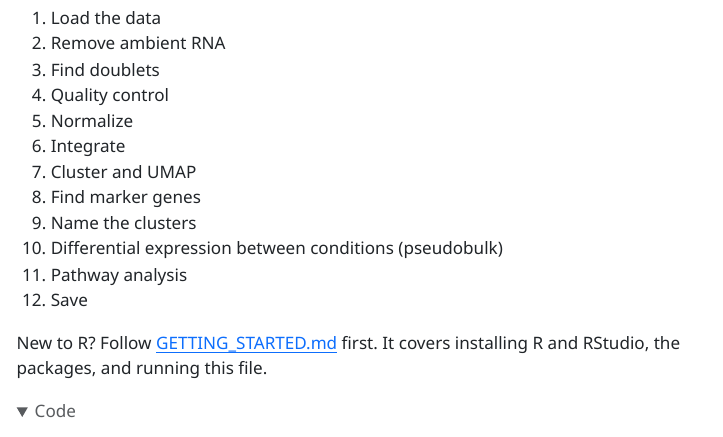
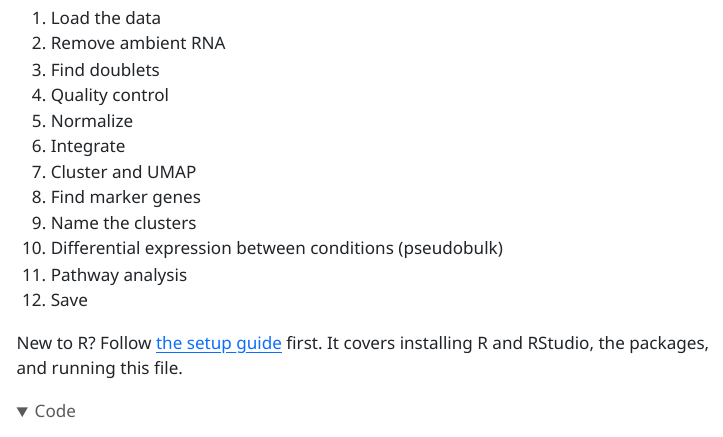
Before and after one commit to armilner/scrnaseq-tutorial, a Quarto document (beginner/tutorial_beginner.qmd): the page in a window 1100 px wide, from 540 px down. The pictures show the output file beginner/tutorial_beginner.html that the author committed with the source, opened offline; menus at the side of the page are left out; long lines of code are wrapped.

Commit message:
Point the setup guide link to GitHub so it renders properly

````diff
--- a/beginner/tutorial_beginner.qmd
+++ b/beginner/tutorial_beginner.qmd
@@ -33,7 +33,7 @@ This is one complete single-cell analysis on a laptop, from a count matrix to pa
 11. Pathway analysis
 12. Save
 
-New to R? Follow [GETTING_STARTED.md](GETTING_STARTED.md) first. It covers installing R and RStudio, the packages, and running this file.
+New to R? Follow [the setup guide](https://github.com/armilner/scrnaseq-tutorial/blob/main/beginner/GETTING_STARTED.md) first. It covers installing R and RStudio, the packages, and running this file.
 
 ```{r setup}
 library(Seurat)
````
Also changed, not shown: beginner/tutorial_beginner.html.
